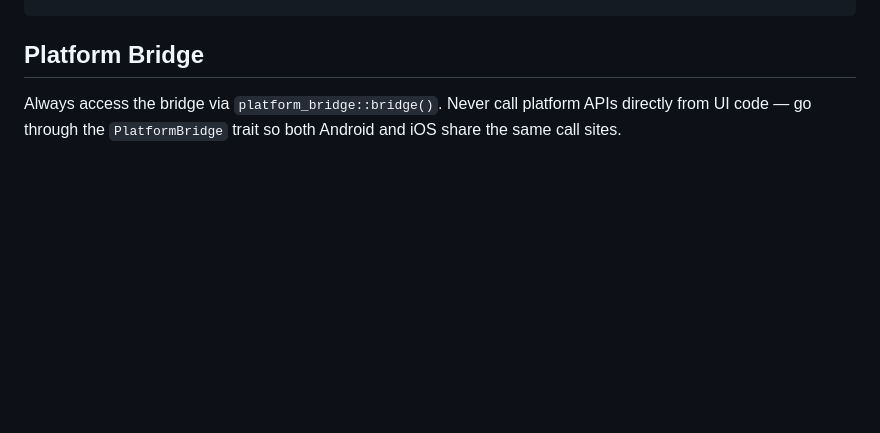
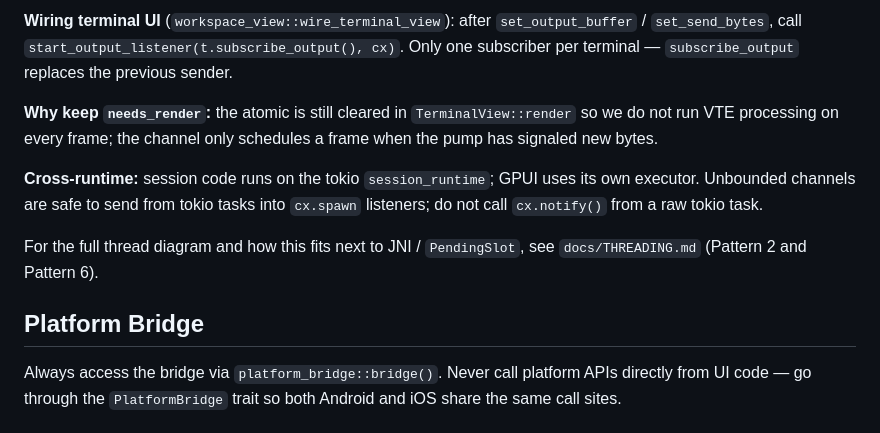
Before and after one commit to tanlethanh/zedra, a Markdown page: docs/CONVENTIONS.md, the part around one of its changes. Drawn GitHub-style; blank space fills up the shorter version.

```diff
--- a/docs/CONVENTIONS.md
+++ b/docs/CONVENTIONS.md
@@ -71,3 +145,17 @@ if let Some(data) = self.pending_result.take() {
+**Wiring terminal UI** (`workspace_view::wire_terminal_view`): after
+`set_output_buffer` / `set_send_bytes`, call `start_output_listener(t.subscribe_output(), cx)`.
+Only one subscriber per terminal — `subscribe_output` replaces the previous sender.
+
+**Why keep `needs_render`:** the atomic is still cleared in `TerminalView::render`
+so we do not run VTE processing on every frame; the channel only schedules a
+frame when the pump has signaled new bytes.
+
+**Cross-runtime:** session code runs on the tokio `session_runtime`; GPUI uses
+its own executor. Unbounded channels are safe to send from tokio tasks into
+`cx.spawn` listeners; do not call `cx.notify()` from a raw tokio task.
+
+For the full thread diagram and how this fits next to JNI / `PendingSlot`, see
+`docs/THREADING.md` (Pattern 2 and Pattern 6).
 
 ## Platform Bridge
 
```
Also changed, not shown: other parts of docs/CONVENTIONS.md (+75 -1 lines), CLAUDE.md (+3 -2 lines), docs/THREADING.md (added, +356 -0 lines).
